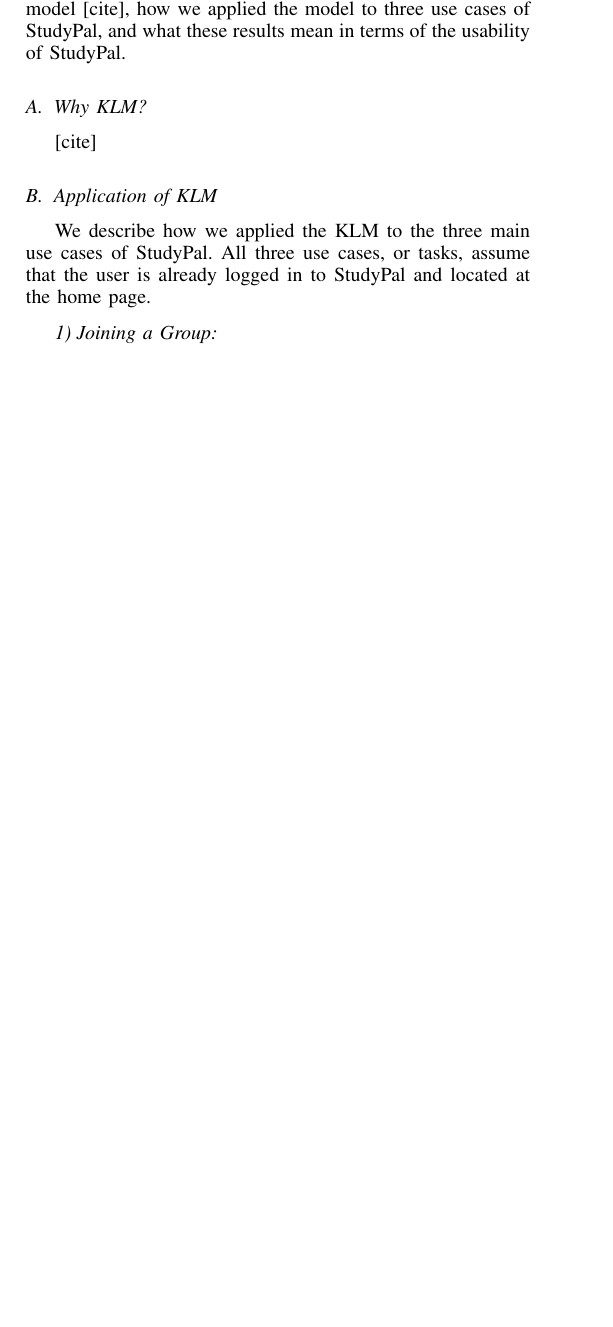
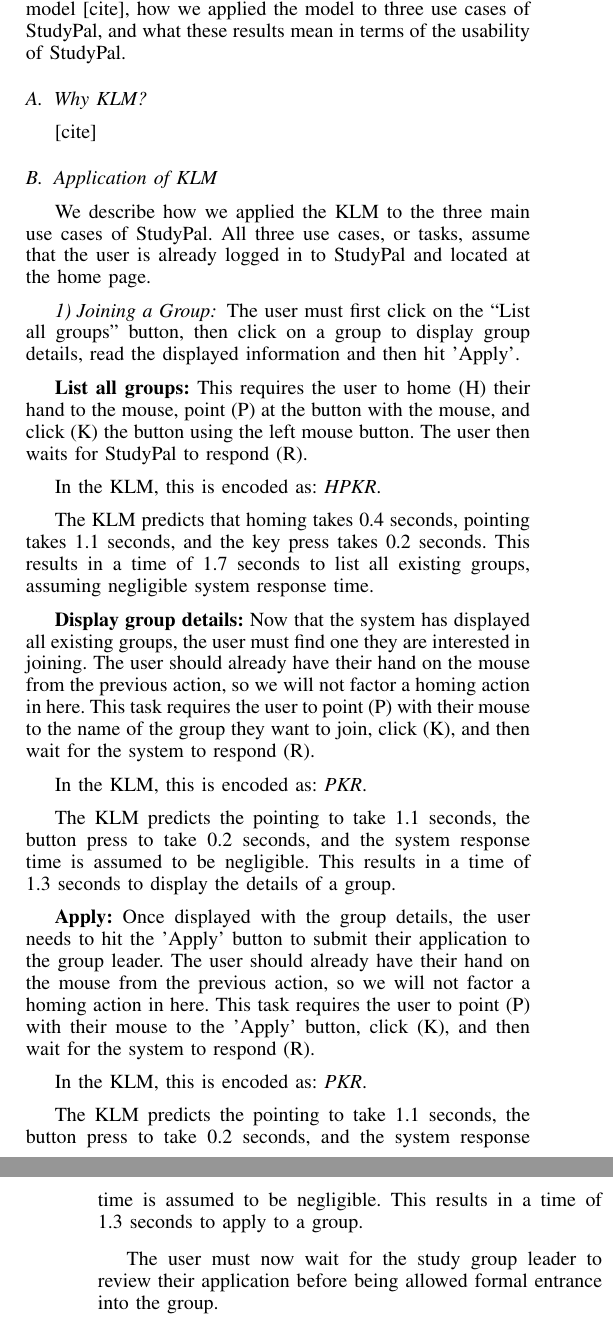
Before and after one commit to anthonye2007/StudyPal-paper, a LaTeX paper (main.tex): part of one column of page 2 of 3 before the commit and two parts of the columns of pages 2 and 3 of 3 after it, the two joined at a grey line, cut so that both start at the same text, the shorter picture padded with empty space. Compiled offline with pdfLaTeX.

Commit message:
KLM for list groups

```diff
--- a/main.tex
+++ b/main.tex
@@ -177,3 +177,35 @@
 All three use cases, or tasks, assume that the user is already logged in to StudyPal and located at the home page.
 
 \subsubsection{Joining a Group}
+The user must first click on the ``List all groups'' button, then click on a group to display group details, read the displayed information and then hit 'Apply'.
+
+\textbf{List all groups:}
+This requires the user to home (H) their hand to the mouse, point (P) at the button with the mouse, and click (K) the button using the left mouse button.
+The user then waits for StudyPal to respond (R).
+
+In the KLM, this is encoded as: \emph{HPKR}.
+
+The KLM predicts that homing takes 0.4 seconds, pointing takes 1.1 seconds, and the key press takes 0.2 seconds.
+This results in a time of 1.7 seconds to list all existing groups, assuming negligible system response time.
+
+\textbf{Display group details:}
+Now that the system has displayed all existing groups, the user must find one they are interested in joining.
+The user should already have their hand on the mouse from the previous action, so we will not factor a homing action in here.
+This task requires the user to point (P) with their mouse to the name of the group they want to join, click (K), and then wait for the system to respond (R).
+
+In the KLM, this is encoded as: \emph{PKR}.
+
+The KLM predicts the pointing to take 1.1 seconds, the button press to take 0.2 seconds, and the system response time is assumed to be negligible.
+This results in a time of 1.3 seconds to display the details of a group.
+
+\textbf{Apply:}
+Once displayed with the group details, the user needs to hit the 'Apply' button to submit their application to the group leader.
+The user should already have their hand on the mouse from the previous action, so we will not factor a homing action in here.
+This task requires the user to point (P) with their mouse to the 'Apply' button, click (K), and then wait for the system to respond (R).
+
+In the KLM, this is encoded as: \emph{PKR}.
+
+The KLM predicts the pointing to take 1.1 seconds, the button press to take 0.2 seconds, and the system response time is assumed to be negligible.
+This results in a time of 1.3 seconds to apply to a group.
+
+The user must now wait for the study group leader to review their application before being allowed formal entrance into the group.
```
Also changed, not shown: main.tex (20 more changed lines).
